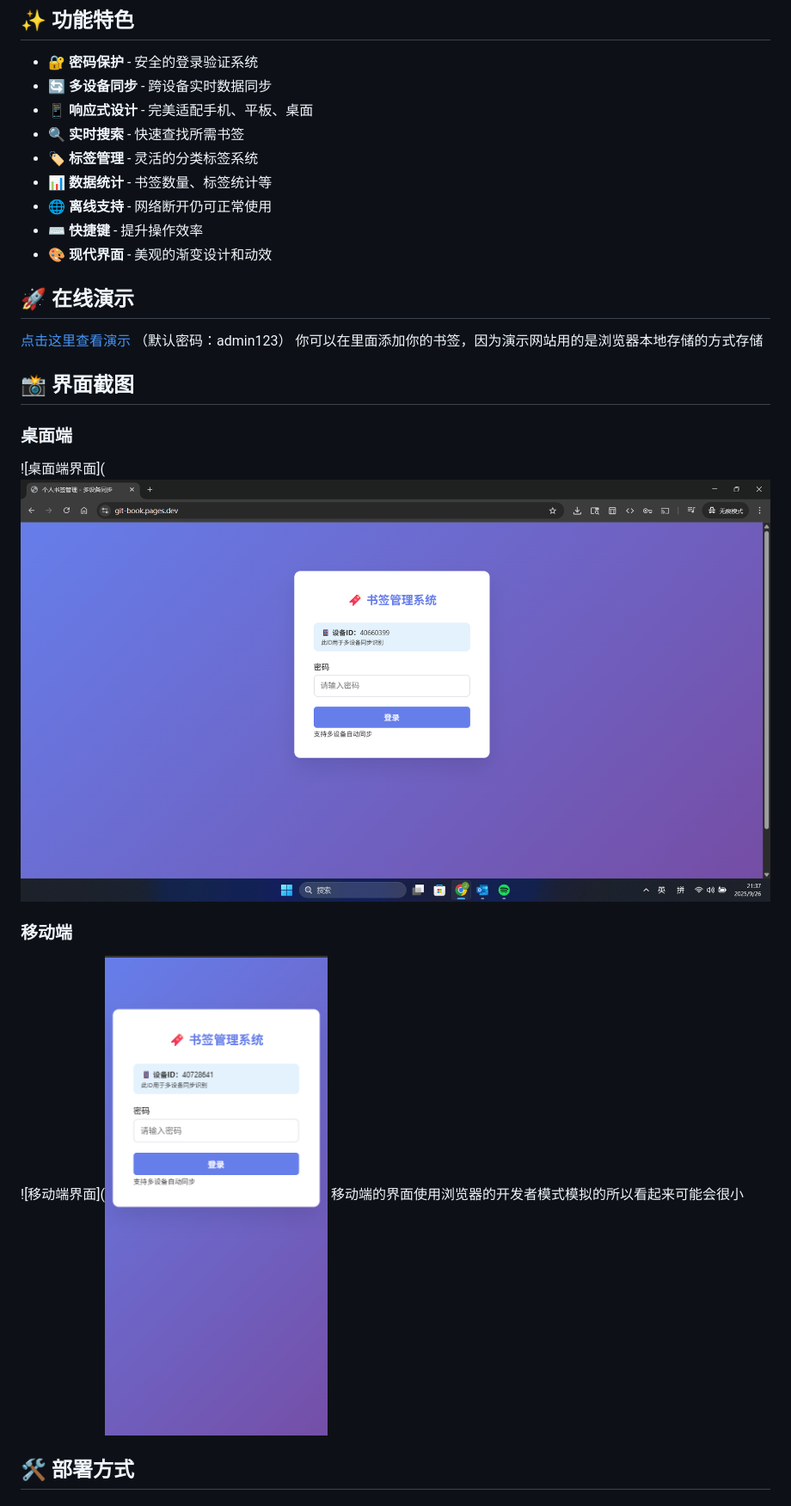
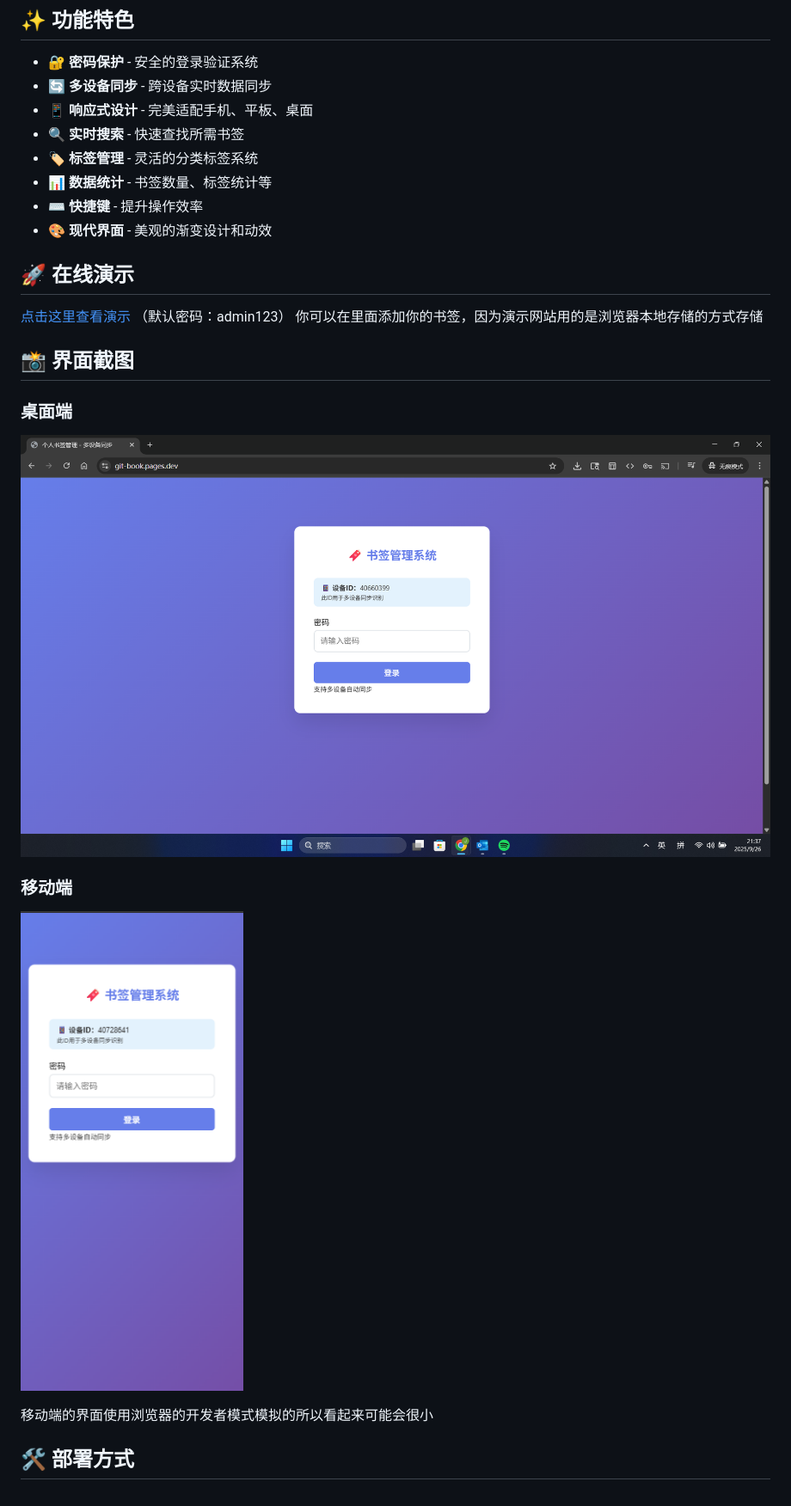
Before and after one commit to cloud-super111/Bookmark-Manager, a Markdown page: README.md, the part around one of its changes. Shown at 86% size. GitHub-like rendering.

```diff
--- a/README.md
+++ b/README.md
@@ -10,7 +10,6 @@
 - 🔍 **实时搜索** - 快速查找所需书签
 - 🏷️ **标签管理** - 灵活的分类标签系统
 - 📊 **数据统计** - 书签数量、标签统计等
-- 🌐 **离线支持** - 网络断开仍可正常使用
 - ⌨️ **快捷键** - 提升操作效率
 - 🎨 **现代界面** - 美观的渐变设计和动效
 
@@ -22,10 +21,11 @@
 ## 📸 界面截图
 
 ### 桌面端
-![桌面端界面](![alt text](image.png)
+![alt text](image.png)
 
 ### 移动端
-![移动端界面](![alt text](image-1.png)
+![alt text](image-1.png)
+
 移动端的界面使用浏览器的开发者模式模拟的所以看起来可能会很小
 
 ## 🛠️ 部署方式
```
Also changed, not shown: other parts of README.md (+2 -8 lines).
